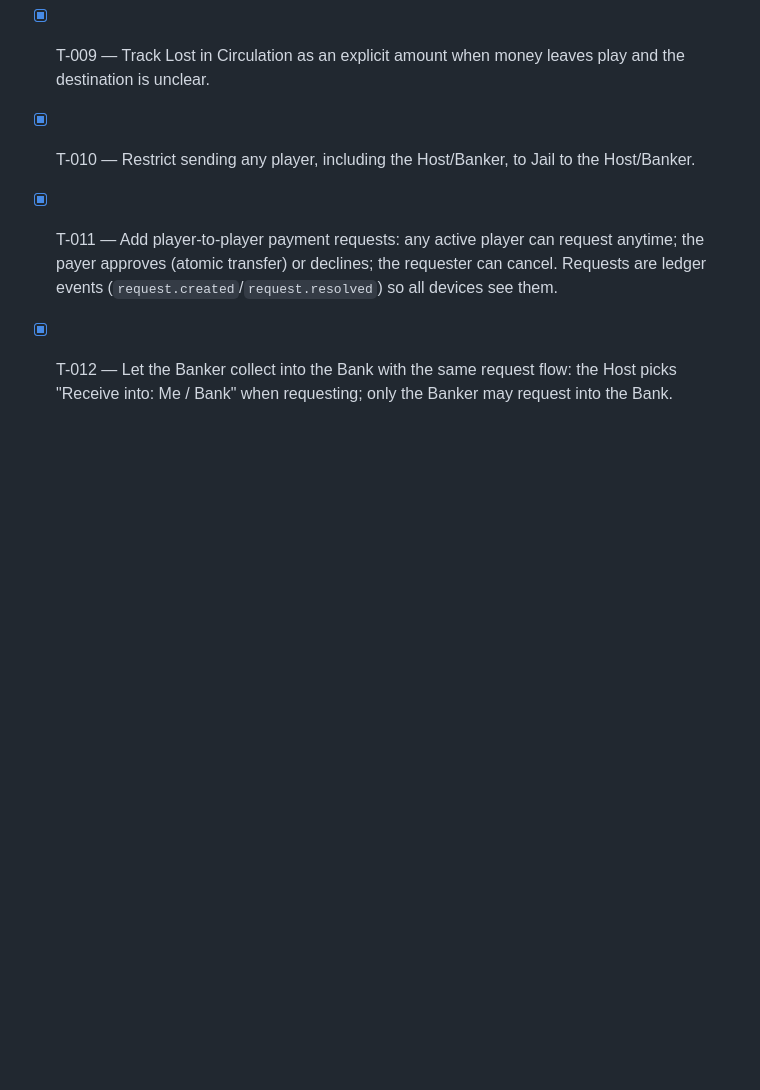
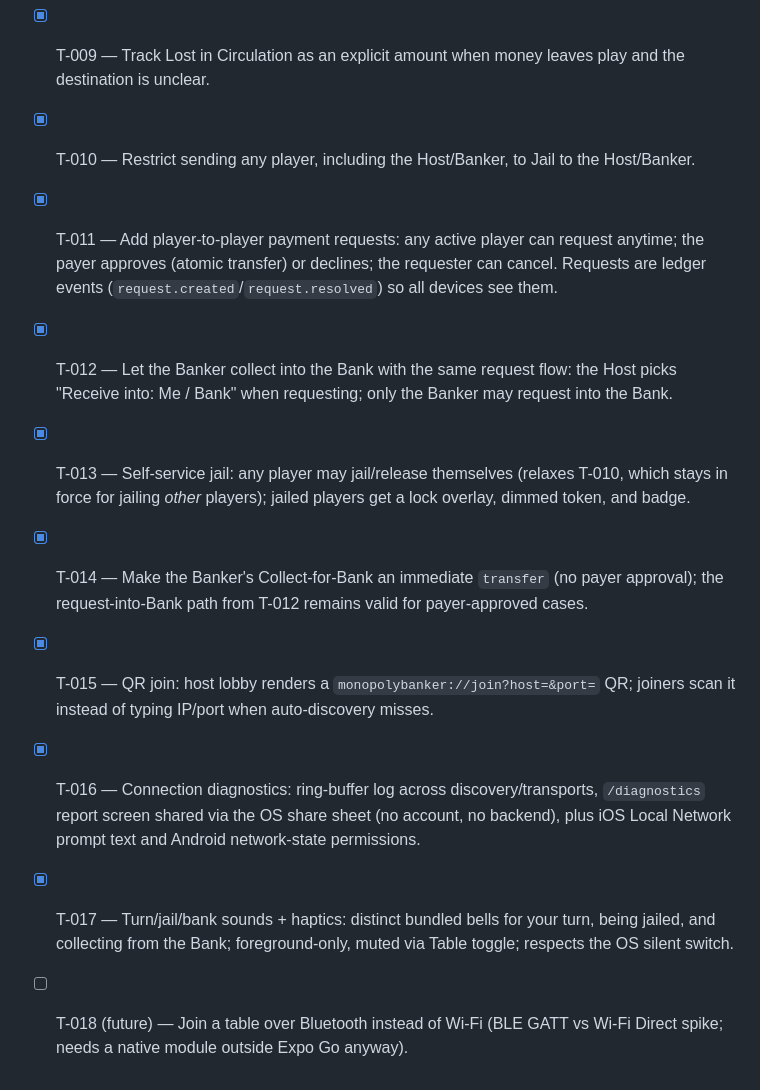
Before and after one commit to patterueldev/monopoly-helper, a Markdown page: ISSUES.md, the part around the change. Rendered like a GitHub page; blank space fills up the shorter version.

```diff
--- a/ISSUES.md
+++ b/ISSUES.md
@@ -41,3 +41,9 @@ This checklist tracks the current product work. Multiplayer Host/Client behavior
 - [x] T-010 — Restrict sending any player, including the Host/Banker, to Jail to the Host/Banker.
 - [x] T-011 — Add player-to-player payment requests: any active player can request anytime; the payer approves (atomic transfer) or declines; the requester can cancel. Requests are ledger events (`request.created`/`request.resolved`) so all devices see them.
 - [x] T-012 — Let the Banker collect into the Bank with the same request flow: the Host picks "Receive into: Me / Bank" when requesting; only the Banker may request into the Bank.
+- [x] T-013 — Self-service jail: any player may jail/release themselves (relaxes T-010, which stays in force for jailing *other* players); jailed players get a lock overlay, dimmed token, and badge.
+- [x] T-014 — Make the Banker's Collect-for-Bank an immediate `transfer` (no payer approval); the request-into-Bank path from T-012 remains valid for payer-approved cases.
+- [x] T-015 — QR join: host lobby renders a `monopolybanker://join?host=&port=` QR; joiners scan it instead of typing IP/port when auto-discovery misses.
+- [x] T-016 — Connection diagnostics: ring-buffer log across discovery/transports, `/diagnostics` report screen shared via the OS share sheet (no account, no backend), plus iOS Local Network prompt text and Android network-state permissions.
+- [x] T-017 — Turn/jail/bank sounds + haptics: distinct bundled bells for your turn, being jailed, and collecting from the Bank; foreground-only, muted via Table toggle; respects the OS silent switch.
+- [ ] T-018 (future) — Join a table over Bluetooth instead of Wi-Fi (BLE GATT vs Wi-Fi Direct spike; needs a native module outside Expo Go anyway).
```
Also changed, not shown: README.md (+27 -1 lines).
